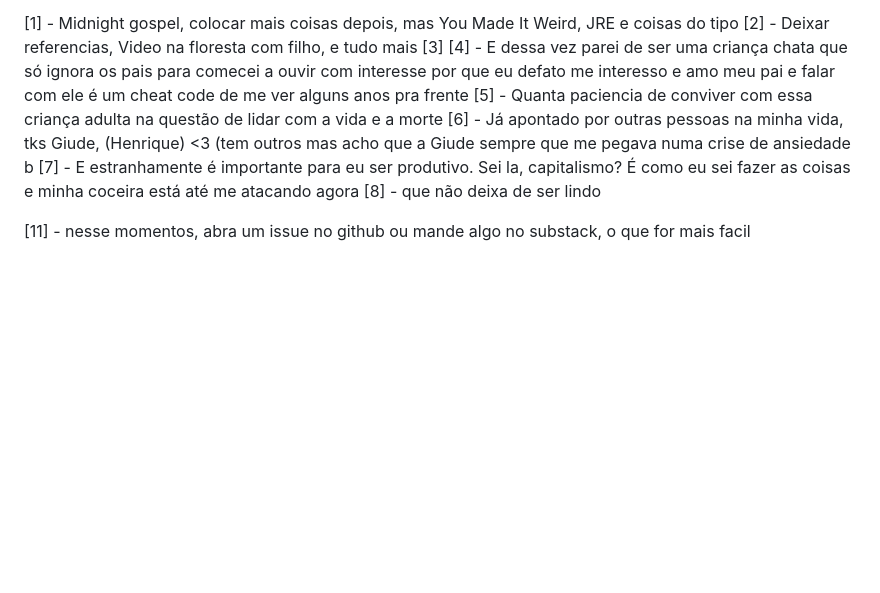
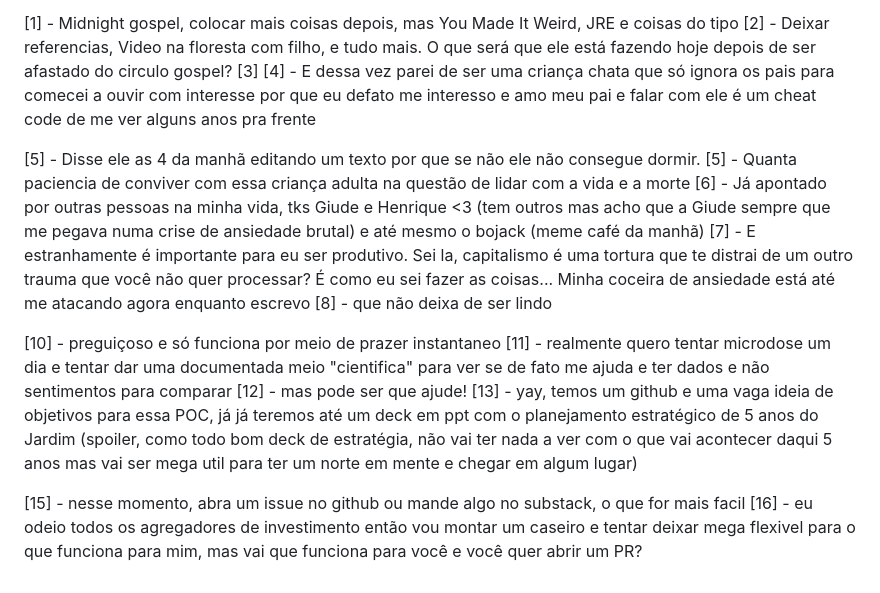
Before and after one commit to myconsagrated/myconsagrated.github.io, a Markdown page: textos/rascunhos/fungos_e_planejamento.md, the part around one of its changes. Rendered like a GitHub page; blank space fills up the shorter version.

```diff
--- a/textos/rascunhos/fungos_e_planejamento.md
+++ b/textos/rascunhos/fungos_e_planejamento.md
@@ -45,12 +47,20 @@ Beijos
 
 
 [1] - Midnight gospel, colocar mais coisas depois, mas You Made It Weird, JRE e coisas do tipo
-[2] - Deixar referencias, Video na floresta com filho, e tudo mais
+[2] - Deixar referencias, Video na floresta com filho, e tudo mais. O que será que ele está fazendo hoje depois de ser afastado do circulo gospel?
 [3]
 [4] - E dessa vez parei de ser uma criança chata que só ignora os pais para comecei a ouvir com interesse por que eu defato me interesso e amo meu pai e falar com ele é um cheat code de me ver alguns anos pra frente
+
+[5] - Disse ele as 4 da manhã editando um texto por que se não ele não consegue dormir.
 [5] - Quanta paciencia de conviver com essa criança adulta na questão de lidar com a vida e a morte
-[6] - Já apontado por outras pessoas na minha vida, tks Giude, (Henrique) <3 (tem outros mas acho que a Giude sempre que me pegava numa crise de ansiedade b
-[7] - E estranhamente é importante para eu ser produtivo. Sei la, capitalismo? É como eu sei fazer as coisas e minha coceira está até me atacando agora
+[6] - Já apontado por outras pessoas na minha vida, tks Giude e Henrique <3 (tem outros mas acho que a Giude sempre que me pegava numa crise de ansiedade brutal) e até mesmo o bojack (meme café da manhã)
+[7] - E estranhamente é importante para eu ser produtivo. Sei la, capitalismo é uma tortura que te distrai de um outro trauma que você não quer processar? É como eu sei fazer as coisas... Minha coceira de ansiedade está até me atacando agora enquanto escrevo
 [8] - que não deixa de ser lindo
 
-[11] - nesse momentos, abra um issue no github ou mande algo no substack, o que for mais facil
+[10] - preguiçoso e só funciona por meio de prazer instantaneo
+[11] - realmente quero tentar microdose um dia e tentar dar uma documentada meio "cientifica" para ver se de fato me ajuda e ter dados e não sentimentos para comparar
+[12] - mas pode ser que ajude!
+[13] - yay, temos um github e uma vaga ideia de objetivos para essa POC, já já teremos até um deck em ppt com o planejamento estratégico de 5 anos do Jardim (spoiler, como todo bom deck de estratégia, não vai ter nada a ver com o que vai acontecer daqui 5 anos mas vai ser mega util para ter um norte em mente e chegar em algum lugar)
+
+[15] - nesse momento, abra um issue no github ou mande algo no substack, o que for mais facil
+[16] - eu odeio todos os agregadores de investimento então vou montar um caseiro e tentar deixar mega flexivel para o que funciona para mim, mas vai que funciona para você e você quer abrir um PR?
```
Also changed, not shown: other parts of textos/rascunhos/fungos_e_planejamento.md (+17 -15 lines).
